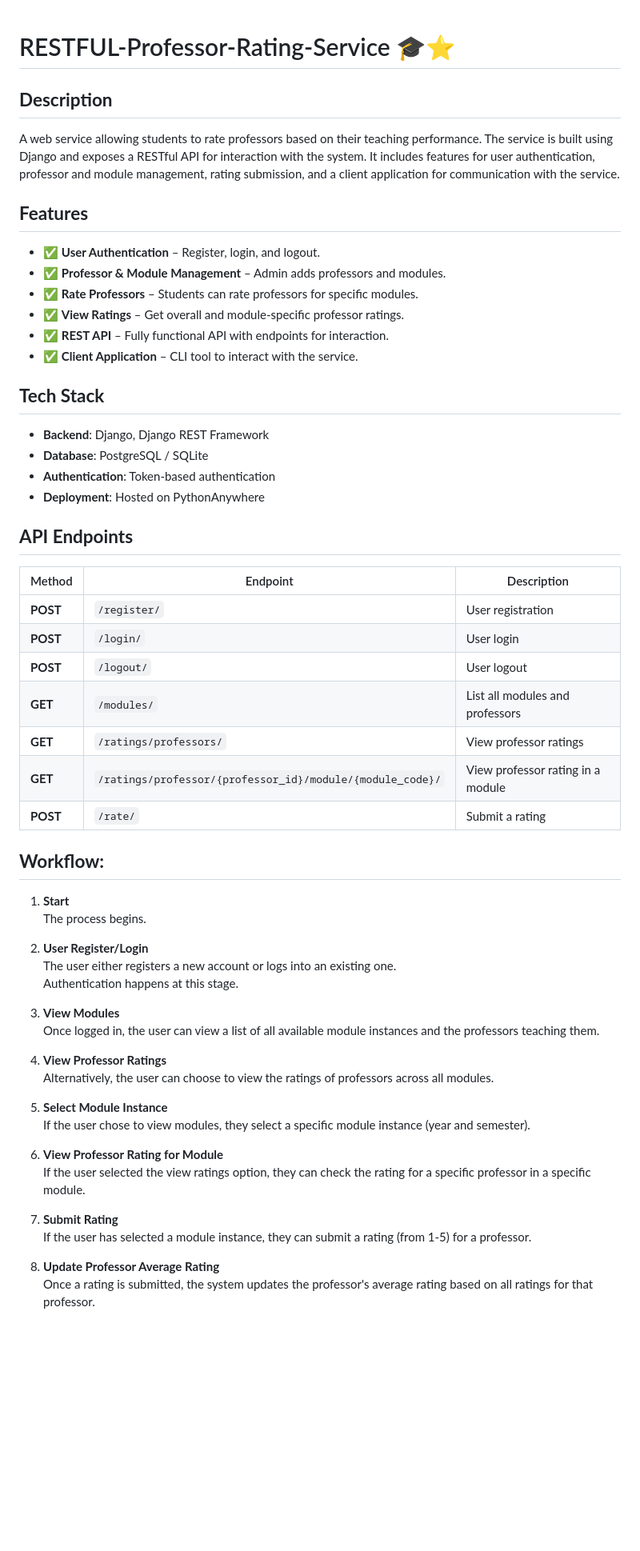
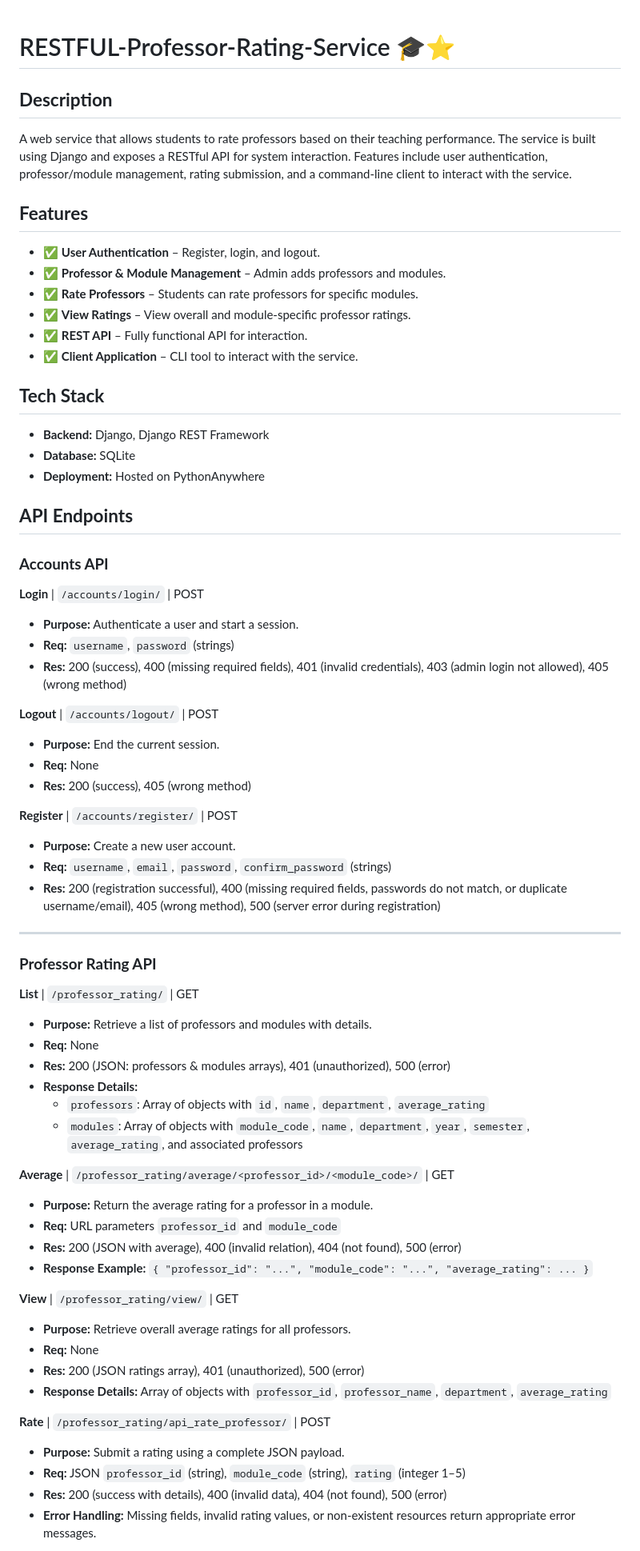
Before and after one commit to siddeshrohri/RESTFUL-Professor-Rating-Service, a Markdown page: README.md, the part around one of its changes. Shown at 80% size. GitHub-like rendering; blank space fills up the shorter version.

```diff
--- a/README.md
+++ b/README.md
@@ -1,57 +1,67 @@
 # RESTFUL-Professor-Rating-Service 🎓⭐
+
 ## **Description**
-A web service allowing students to rate professors based on their teaching performance. The service is built using Django and exposes a RESTful API for interaction with the system. It includes features for user authentication, professor and module management, rating submission, and a client application for communication with the service.
+A web service that allows students to rate professors based on their teaching performance. The service is built using Django and exposes a RESTful API for system interaction. Features include user authentication, professor/module management, rating submission, and a command-line client to interact with the service.
 
 ## **Features**
 - ✅ **User Authentication** – Register, login, and logout.
 - ✅ **Professor & Module Management** – Admin adds professors and modules.
 - ✅ **Rate Professors** – Students can rate professors for specific modules.
-- ✅ **View Ratings** – Get overall and module-specific professor ratings.
-- ✅ **REST API** – Fully functional API with endpoints for interaction.
+- ✅ **View Ratings** – View overall and module-specific professor ratings.
+- ✅ **REST API** – Fully functional API for interaction.
 - ✅ **Client Application** – CLI tool to interact with the service.
 
 ## **Tech Stack**
-- **Backend**: Django, Django REST Framework
-- **Database**: PostgreSQL / SQLite
-- **Authentication**: Token-based authentication
-- **Deployment**: Hosted on PythonAnywhere
+- **Backend:** Django, Django REST Framework
+- **Database:** SQLite
+- **Deployment:** Hosted on PythonAnywhere
 
 ## **API Endpoints**
 
-| Method | Endpoint | Description |
-|--------|----------|-------------|
-| **POST** | `/register/` | User registration |
-| **POST** | `/login/` | User login |
-| **POST** | `/logout/` | User logout |
-| **GET** | `/modules/` | List all modules and professors |
-| **GET** | `/ratings/professors/` | View professor ratings |
-| **GET** | `/ratings/professor/{professor_id}/module/{module_code}/` | View professor rating in a module |
-| **POST** | `/rate/` | Submit a rating |
+### **Accounts API**
 
-## **Workflow:**
+**Login** | `/accounts/login/` | POST
+* **Purpose:** Authenticate a user and start a session.
+* **Req:** `username`, `password` (strings)
+* **Res:** 200 (success), 400 (missing required fields), 401 (invalid credentials), 403 (admin login not allowed), 405 (wrong method)
 
-1. **Start**
-   The process begins.
+**Logout** | `/accounts/logout/` | POST
+* **Purpose:** End the current session.
+* **Req:** None
+* **Res:** 200 (success), 405 (wrong method)
 
-2. **User Register/Login**
-   The user either registers a new account or logs into an existing one.
-   Authentication happens at this stage.
+**Register** | `/accounts/register/` | POST
+* **Purpose:** Create a new user account.
+* **Req:** `username`, `email`, `password`, `confirm_password` (strings)
+* **Res:** 200 (registration successful), 400 (missing required fields, passwords do not match, or duplicate username/email), 405 (wrong method), 500 (server error during registration)
 
-3. **View Modules**
-   Once logged in, the user can view a list of all available module instances and the professors teaching them.
+---
 
-4. **View Professor Ratings**
-   Alternatively, the user can choose to view the ratings of professors across all modules.
+### **Professor Rating API**
 
-5. **Select Module Instance**
-   If the user chose to view modules, they select a specific module instance (year and semester).
+**List** | `/professor_rating/` | GET
+* **Purpose:** Retrieve a list of professors and modules with details.
+* **Req:** None
+* **Res:** 200 (JSON: professors & modules arrays), 401 (unauthorized), 500 (error)
+* **Response Details:**
+  * `professors`: Array of objects with `id`, `name`, `department`, `average_rating`
+  * `modules`: Array of objects with `module_code`, `name`, `department`, `year`, `semester`, `average_rating`, and associated professors
 
-6. **View Professor Rating for Module**
-   If the user selected the view ratings option, they can check the rating for a specific professor in a specific module.
+**Average** | `/professor_rating/average/<professor_id>/<module_code>/` | GET
+* **Purpose:** Return the average rating for a professor in a module.
+* **Req:** URL parameters `professor_id` and `module_code`
+* **Res:** 200 (JSON with average), 400 (invalid relation), 404 (not found), 500 (error)
+* **Response Example:** `{ "professor_id": "...", "module_code": "...", "average_rating": ... }`
 
-7. **Submit Rating**
-   If the user has selected a module instance, they can submit a rating (from 1-5) for a professor.
+**View** | `/professor_rating/view/` | GET
+* **Purpose:** Retrieve overall average ratings for all professors.
+* **Req:** None
+* **Res:** 200 (JSON ratings array), 401 (unauthorized), 500 (error)
+* **Response Details:** Array of objects with `professor_id`, `professor_name`, `department`, `average_rating`
 
-8. **Update Professor Average Rating**
-   Once a rating is submitted, the system updates the professor's average rating based on all ratings for that professor.
+**Rate** | `/professor_rating/api_rate_professor/` | POST
+* **Purpose:** Submit a rating using a complete JSON payload.
+* **Req:** JSON `professor_id` (string), `module_code` (string), `rating` (integer 1–5)
+* **Res:** 200 (success with details), 400 (invalid data), 404 (not found), 500 (error)
+* **Error Handling:** Missing fields, invalid rating values, or non-existent resources return appropriate error messages.
 
```
Also changed, not shown: other parts of README.md (+15 -20 lines).
